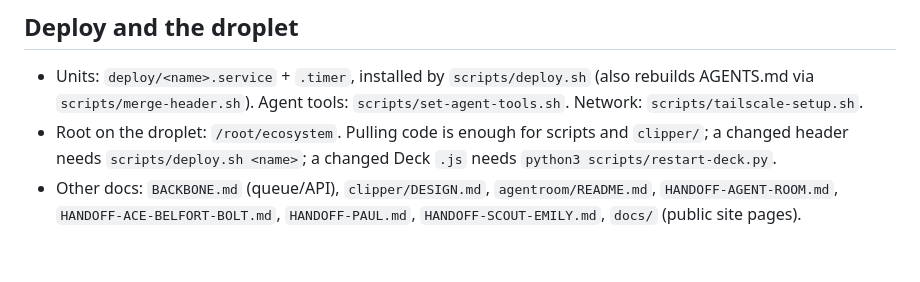
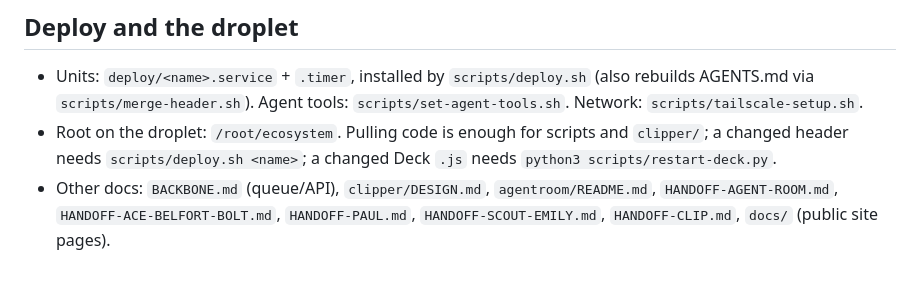
Before and after one commit to cljxs/cljxs, a Markdown page: ROUTING.md, the part around the change. Rendered like a GitHub page.

Commit message:
Handoff note for a new chat looking after Clip
Co-Authored-By: Claude Opus 5.5 <noreply@anthropic.com>
Claude-Session: https://claude.ai/code/session_01HNxPQgYBjkoR14ejBbVHMi

```diff
--- a/ROUTING.md
+++ b/ROUTING.md
@@ -132,4 +132,4 @@ Real captured inputs live in `tests/fixtures/`; refresh with
   scripts and `clipper/`; a changed header needs `scripts/deploy.sh <name>`;
   a changed Deck `.js` needs `python3 scripts/restart-deck.py`.
 * Other docs: `BACKBONE.md` (queue/API), `clipper/DESIGN.md`,
-  `agentroom/README.md`, `HANDOFF-AGENT-ROOM.md`, `HANDOFF-ACE-BELFORT-BOLT.md`, `HANDOFF-PAUL.md`, `HANDOFF-SCOUT-EMILY.md`, `docs/` (public site pages).
+  `agentroom/README.md`, `HANDOFF-AGENT-ROOM.md`, `HANDOFF-ACE-BELFORT-BOLT.md`, `HANDOFF-PAUL.md`, `HANDOFF-SCOUT-EMILY.md`, `HANDOFF-CLIP.md`, `docs/` (public site pages).
```
Also changed, not shown: HANDOFF-CLIP.md (added, +273 -0 lines).
